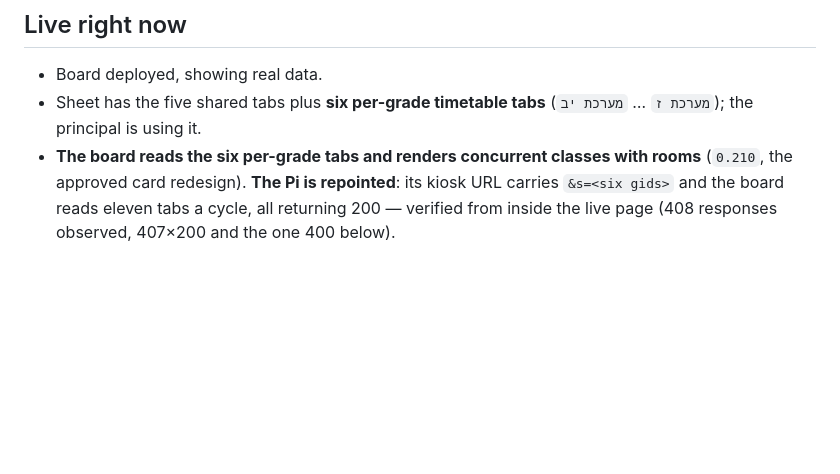
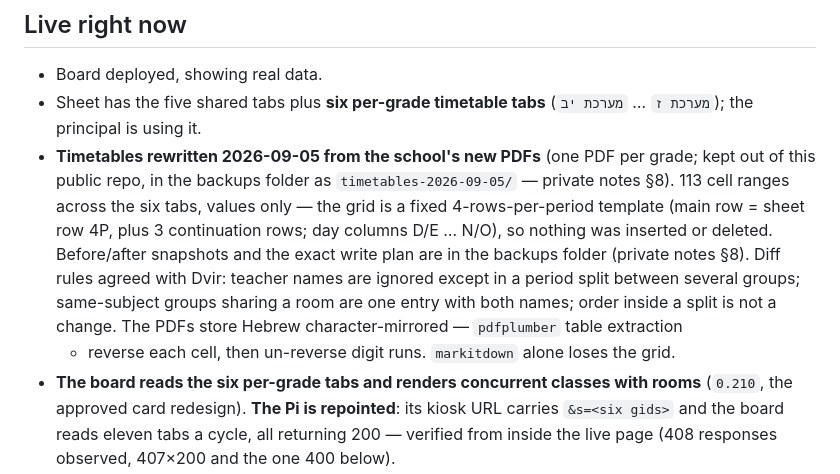
Before and after one commit to dvirgassner/school-corridor-dashboard, a Markdown page: HANDOFF.md, the part around the change. Drawn GitHub-style; blank space fills up the shorter version.

Commit message:
HANDOFF: the six timetable tabs were rewritten from the school's 2026-09-05 PDFs
Records what the next session needs: values-only writes into the fixed
4-rows-per-period grid, where the before/after snapshots and the exact
write plan live, the diff rules Dvir set (teachers matter only in a split
period; same-room groups are one entry), and the PDF mirroring quirk.

Co-Authored-By: Claude Fable 5.1 <noreply@anthropic.com>

```diff
--- a/HANDOFF.md
+++ b/HANDOFF.md
@@ -29,6 +29,19 @@ to the Pi, the relay, or the sheet's structure.
 - Board deployed, showing real data.
 - Sheet has the five shared tabs plus **six per-grade timetable tabs**
   (`מערכת ז` … `מערכת יב`); the principal is using it.
+- **Timetables rewritten 2026-09-05 from the school's new PDFs** (one
+  PDF per grade; kept out of this public repo, in the backups folder as
+  `timetables-2026-09-05/` — private notes §8). 113 cell ranges across
+  the six tabs, values only — the grid is a fixed 4-rows-per-period
+  template (main row = sheet row 4P, plus 3 continuation rows; day columns
+  D/E … N/O), so nothing was inserted or deleted. Before/after snapshots
+  and the exact write plan are in the backups folder (private notes §8).
+  Diff rules agreed with Dvir: teacher names are ignored except in a
+  period split between several groups; same-subject groups sharing a room
+  are one entry with both names; order inside a split is not a change.
+  The PDFs store Hebrew character-mirrored — `pdfplumber` table extraction
+  + reverse each cell, then un-reverse digit runs. `markitdown` alone loses
+  the grid.
 - **The board reads the six per-grade tabs and renders concurrent
   classes with rooms** (`0.210`, the approved card redesign). **The Pi
   is repointed**: its kiosk URL carries `&s=<six gids>` and the board
```
